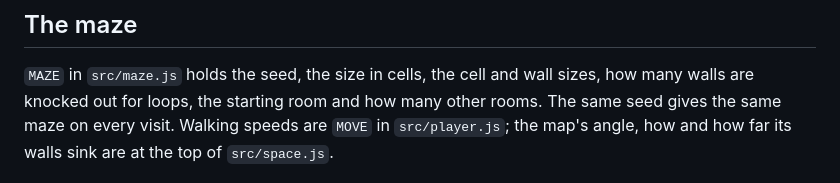
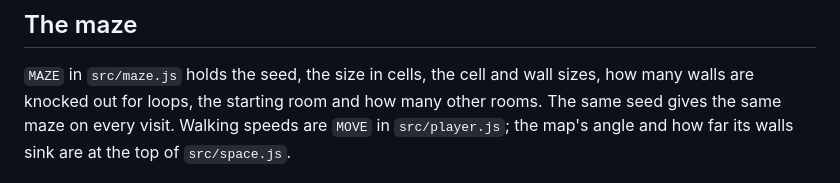
Before and after one commit to thethirdbearsolutions/terrarium, a Markdown page: README.md, the part around the change. Drawn GitHub-style.

Commit message:
README: mend the sentence about map tuning (TRM-12)
Co-Authored-By: Claude Opus 5.5 <noreply@anthropic.com>

```diff
--- a/README.md
+++ b/README.md
@@ -76,9 +76,8 @@ with its ring standing in the starting room.
 `MAZE` in `src/maze.js` holds the seed, the size in cells, the cell and
 wall sizes, how many walls are knocked out for loops, the starting room
 and how many other rooms. The same seed gives the same maze on every
-visit. Walking speeds are `MOVE` in `src/player.js`; the map's angle, how
-and how far its walls sink are at the top of
-`src/space.js`.
+visit. Walking speeds are `MOVE` in `src/player.js`; the map's angle and
+how far its walls sink are at the top of `src/space.js`.
 
 ![Round a corner](shots/maze-corner.png)
 ![The map](shots/maze-map.png)
```
